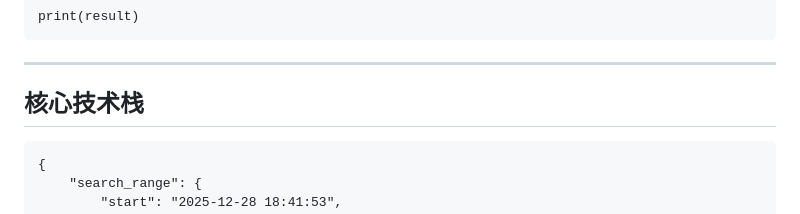
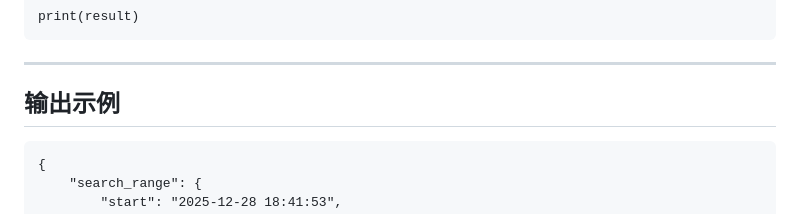
Before and after one commit to Vehicle-Security/DataLeakDetector, a Markdown page: 1-FrameAnalyzer/README.md, the part around the change. Drawn GitHub-style.

````diff
--- a/1-FrameAnalyzer/README.md
+++ b/1-FrameAnalyzer/README.md
@@ -69,7 +69,7 @@ print(result)
 
 ---
 
-## 核心技术栈
+## 输出示例
 
 ```text
 {
````
